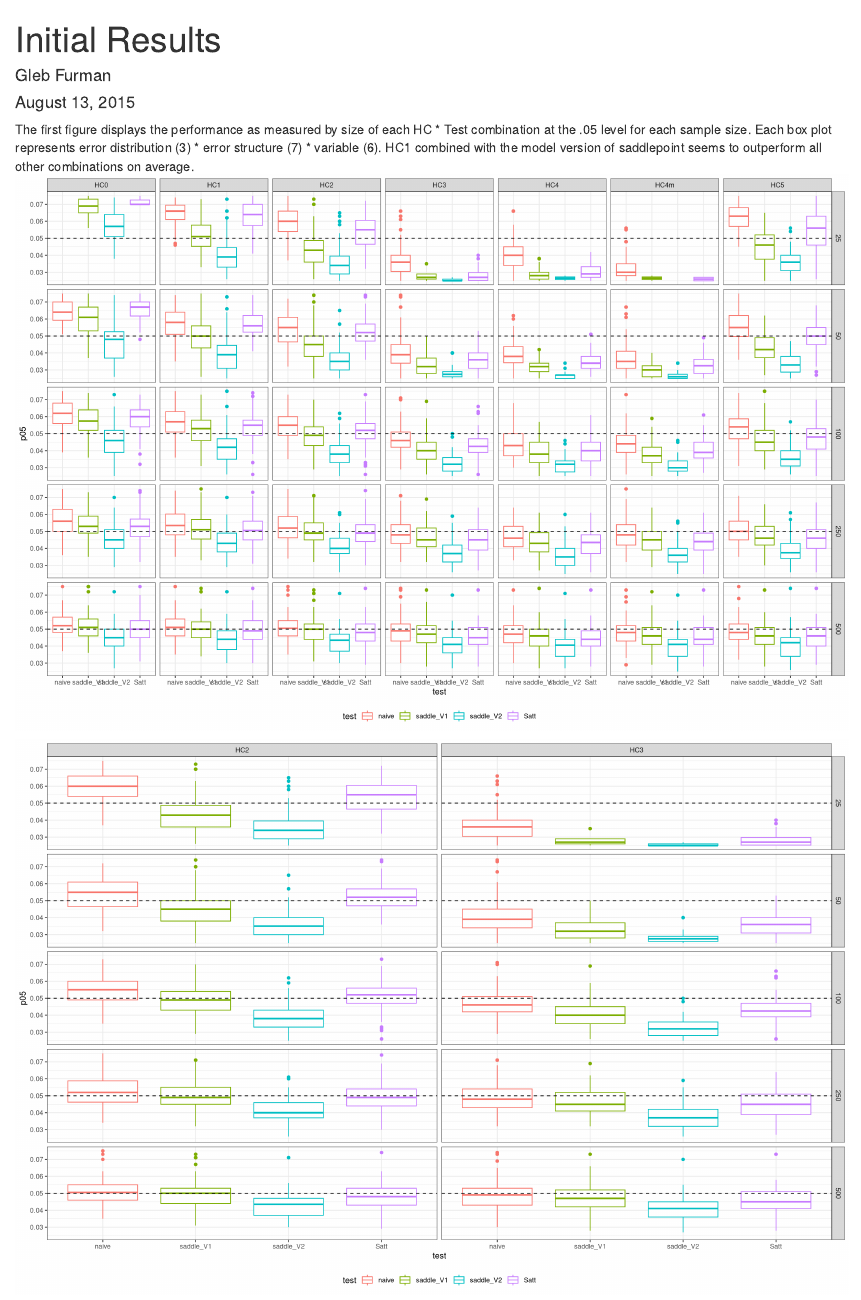
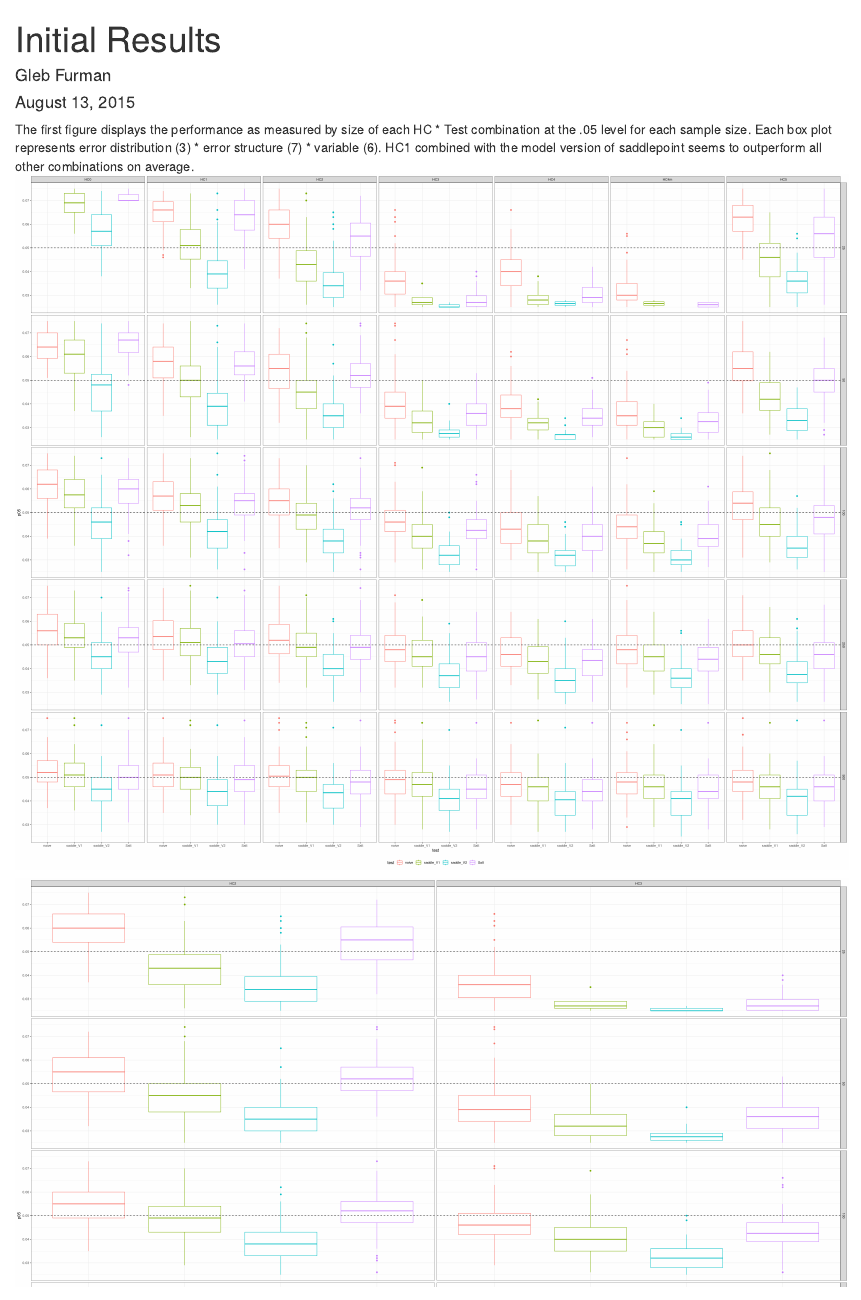
Before and after one commit to GlebFu/HetRobust, an R Markdown document (Results/Initial Results.Rmd): the page in a window 1100 px wide, from its top. Rendered offline with R 4.5, knitr and Pandoc, with nearby package versions; code that draws random numbers runs with fixed seeds of ours.

Commit message:
Transfer

````diff
--- a/Results/Initial Results.Rmd
+++ b/Results/Initial Results.Rmd
@@ -27,7 +27,7 @@ results <- rbind(read.csv("20150805A.csv"),
 ```
 
 The first figure displays the performance as measured by size of each HC * Test combination at the .05 level for each sample size. Each box plot represents error distribution (3) * error structure (7) * variable (6). HC1 combined with the model version of saddlepoint seems to outperform all other combinations on average.
-```{r, cache = T, echo = F, warning = F, results = "asis", fig.width = 15, fig.height = 10}
+```{r, cache = T, echo = F, warning = F, results = "asis", fig.width = 30, fig.height = 25}
 
 
 
@@ -45,7 +45,7 @@ filter(results, criterion == "size") %>%
 
 ```
 
-```{r, cache = T, echo = F, warning = F, results = "asis", fig.width = 15, fig.height = 10}
+```{r, cache = T, echo = F, warning = F, results = "asis", fig.width = 30, fig.height = 25}
 filter(results, criterion == "size", HC == "HC2" | HC == "HC3") %>%
   select(n, Estruct, Edist, HC, coef, test, p05) %>%
   ggplot(aes(y = p05,
@@ -60,7 +60,7 @@ filter(results, criterion == "size", HC == "HC2" | HC == "HC3") %>%
 ```
 
 
-```{r, cache = T, echo = F, warning = F, results = "asis", fig.width = 15, fig.height = 10}
+```{r, cache = T, echo = F, warning = F, results = "asis", fig.width = 30, fig.height = 25}
 
 filter(results, criterion == "size", HC == "HC2" | HC == "HC3") %>%
   select(n, Estruct, Edist, HC, coef, test, p05) %>%
@@ -78,7 +78,7 @@ filter(results, criterion == "size", HC == "HC2" | HC == "HC3") %>%
 
 
 
-```{r, cache = T, echo = F, warning = F, results = "asis", fig.width = 15, fig.height = 10}
+```{r, cache = T, echo = F, warning = F, results = "asis", fig.width = 30, fig.height = 25}
 
 results2 <- filter(results, criterion == "size") %>%
   select(n, Estruct, Edist, HC, coef, test, p05) %>%
@@ -108,7 +108,7 @@ melt(stats, id.vars = c("HC", "test", "n", "under")) %>%
 
 ```
 
-```{r, cache = T, echo = F, warning = F, results = "asis", fig.width = 15, fig.height = 10}
+```{r, cache = T, echo = F, warning = F, results = "asis", fig.width = 30, fig.height = 25}
 edm <- function() {
 
   # Distributions used in generating data
@@ -146,13 +146,21 @@ edm <- function() {
   E5 = ifelse(xD == 1, 1.5, 1)
   E6 = ifelse(xD == 1, 4, 1)
 
+  X <- cbind(x0, x1, x2, x3, x4, xD)
+
+  B = c(1, 1, 1, 1, 0, 0)
+
+  Y <- as.vector(X %*% B)
+
   ESs <- cbind(E0, E1, E2, E3, E4, E5, E6)
 
-  EnES <- data.frame(dist = "En", En * ESs)
-  EchES <- data.frame(dist = "Ech", Ech * ESs)
-  EtES <- data.frame(dist = "Et", Et * ESs)
+  EnES <- data.frame(dist = "En", Y = Y, En * ESs)
+  EchES <- data.frame(dist = "Ech", Y = Y, Ech * ESs)
+  EtES <- data.frame(dist = "Et", Y = Y, Et * ESs)
 
   EDESs <- rbind(En = EnES, Ech = EchES, Et = EtES)
+
+
 
 
   return(EDESs)
@@ -163,17 +171,22 @@ EDists <-  edm()
 backup <- EDists
 EDists <- backup
 
-EDists <-  melt(EDists, id.vars = "dist", variable.name = "EStructs", value.name = "x")
+EDists <-  melt(EDists, id.vars = c("dist", "Y"), variable.name = "EStructs", value.name = "x")
 
-ggplot(EDists, aes(x = x)) +
-  geom_histogram(binwidth =.1) +
-  facet_grid(EStructs ~ dist) +
-  xlim(-10,10)
+ggplot(EDists, aes(x = Y,
+                   y = x)) +
+  geom_point() +
+  facet_grid(EStructs ~ dist)
+
+ggplot(EDists, aes(x = x,
+                   y = Y)) +
+  geom_point() +
+  facet_grid(EStructs ~ dist)
 
 ```
 
 
-```{r, cache = T, echo = F, warning = F, results = "asis", fig.width = 15, fig.height = 10}
+```{r, cache = T, echo = F, warning = F, results = "asis", fig.width = 30, fig.height = 25}
 
 filter(results, criterion == "size") %>%
   select(n, Estruct, Edist, HC, coef, p05, test) %>%
@@ -188,7 +201,7 @@ filter(results, criterion == "size") %>%
 
 ```
 
-```{r, cache = T, echo = F, warning = F, results = "asis", fig.width = 15, fig.height = 10}
+```{r, cache = T, echo = F, warning = F, results = "asis", fig.width = 30, fig.height = 25}
 
 filter(results, test == "naive", criterion == "size") %>%
   select(n, Estruct, Edist, HC, coef, p05) %>%
@@ -203,7 +216,7 @@ filter(results, test == "naive", criterion == "size") %>%
 
 ```
 
-```{r, cache = T, echo = F, warning = F, results = "asis", fig.width = 15, fig.height = 10}
+```{r, cache = T, echo = F, warning = F, results = "asis", fig.width = 30, fig.height = 25}
 
 filter(results, test == "saddle_V1", criterion == "size") %>%
   select(n, Estruct, Edist, HC, coef, p05) %>%
@@ -218,7 +231,7 @@ filter(results, test == "saddle_V1", criterion == "size") %>%
 
 ```
 
-```{r, cache = T, echo = F, warning = F, results = "asis", fig.width = 15, fig.height = 10}
+```{r, cache = T, echo = F, warning = F, results = "asis", fig.width = 30, fig.height = 25}
 
 filter(results, test == "saddle_V2", criterion == "size") %>%
   select(n, Estruct, Edist, HC, coef, p05) %>%
@@ -233,7 +246,7 @@ filter(results, test == "saddle_V2", criterion == "size") %>%
 
 ```
 
-```{r, cache = T, echo = F, warning = F, results = "asis", fig.width = 15, fig.height = 10}
+```{r, cache = T, echo = F, warning = F, results = "asis", fig.width = 30, fig.height = 25}
 
 filter(results, test == "Satt", criterion == "size") %>%
   select(n, Estruct, Edist, HC, coef, p05) %>%
@@ -249,7 +262,7 @@ filter(results, test == "Satt", criterion == "size") %>%
 ```
 
 
-```{r, cache = T, echo = F, warning = F, results = "asis", fig.width = 15, fig.height = 10}
+```{r, cache = T, echo = F, warning = F, results = "asis", fig.width = 30, fig.height = 25}
 
 filter(results, test == "naive", criterion == "size") %>%
   select(n, Estruct, Edist, HC, coef, p05) %>%
@@ -264,7 +277,7 @@ filter(results, test == "naive", criterion == "size") %>%
 
 ```
 
-```{r, cache = T, echo = F, warning = F, results = "asis", fig.width = 15, fig.height = 10}
+```{r, cache = T, echo = F, warning = F, results = "asis", fig.width = 30, fig.height = 25}
 
 filter(results, test == "saddle_V1", criterion == "size") %>%
   select(n, Estruct, Edist, HC, coef, p05) %>%
@@ -279,7 +292,7 @@ filter(results, test == "saddle_V1", criterion == "size") %>%
 
 ```
 
-```{r, cache = T, echo = F, warning = F, results = "asis", fig.width = 15, fig.height = 10}
+```{r, cache = T, echo = F, warning = F, results = "asis", fig.width = 30, fig.height = 25}
 
 filter(results, test == "saddle_V2", criterion == "size") %>%
   select(n, Estruct, Edist, HC, coef, p05) %>%
@@ -294,15 +307,15 @@ filter(results, test == "saddle_V2", criterion == "size") %>%
 
 ```
 
-```{r, cache = T, echo = F, warning = F, results = "asis", fig.width = 15, fig.height = 10}
+```{r, cache = T, echo = F, warning = F, results = "asis", fig.width = 30, fig.height = 25}
 
 filter(results, test == "Satt", criterion == "size") %>%
   select(n, Estruct, Edist, HC, coef, p05) %>%
   ggplot(aes(x = HC,
              y = p05,
-             color = Estruct)) +
+             color = HC)) +
   geom_boxplot() +
-  facet_grid(n ~ HC) +
+  facet_grid(n ~ Estruct) +
   geom_hline(aes(yintercept = .05), linetype = "dashed")  +
   ylim(.025, .075) +
   theme_bw() + theme(legend.position = "bottom")
````
Also changed, not shown: Results/Initial_Results_files/figure-html/unnamed-chunk-10-1.png, Results/Initial_Results_files/figure-html/unnamed-chunk-11-1.png, Results/Initial_Results_files/figure-html/unnamed-chunk-12-1.png, Results/Initial_Results_files/figure-html/unnamed-chunk-13-1.png, Results/Initial_Results_files/figure-html/unnamed-chunk-14-1.png, Results/Initial_Results_files/figure-html/unnamed-chunk-15-1.png, Results/Initial_Results_files/figure-html/unnamed-chunk-2-1.png, Results/Initial_Results_files/figure-html/unnamed-chunk-3-1.png, Results/Initial_Results_files/figure-html/unnamed-chunk-4-1.png, Results/Initial_Results_files/figure-html/unnamed-chunk-5-1.png, Results/Initial_Results_files/figure-html/unnamed-chunk-6-1.png, Results/Initial_Results_files/figure-html/unnamed-chunk-7-1.png, Results/Initial_Results_files/figure-html/unnamed-chunk-8-1.png, Results/Initial_Results_files/figure-html/unnamed-chunk-9-1.png, 85 other files.
